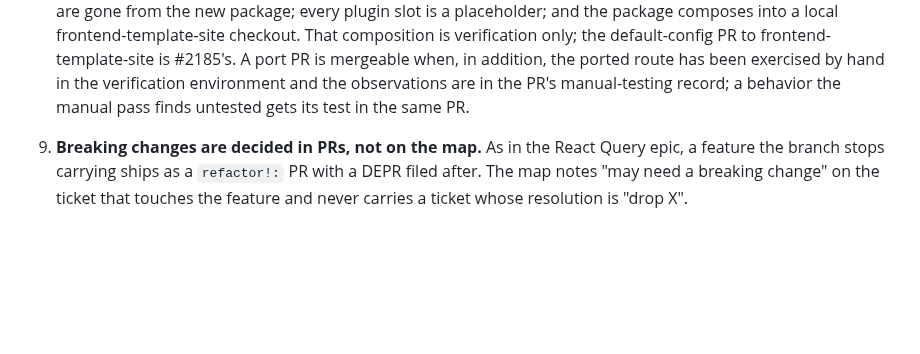
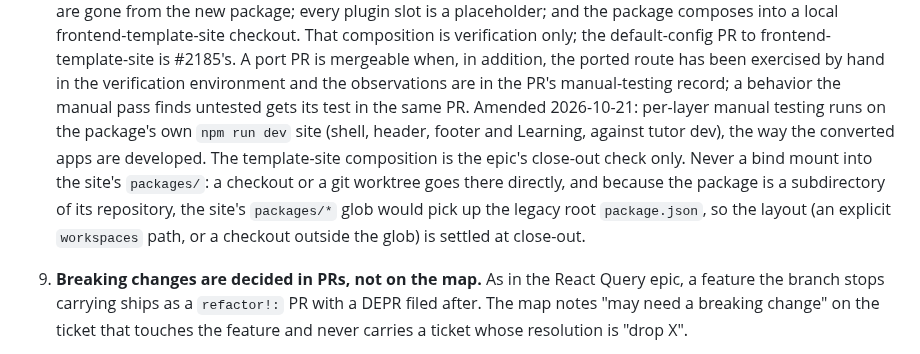
Before and after one commit to brian-smith-tcril/bairf, a Markdown page: decisions-1905.md, the part around the change. GitHub-like rendering; blank space fills up the shorter version.

Commit message:
2187: per-layer verification is the package's own dev site; no bind mounts (decision 8 amended); #2187 patched
Co-Authored-By: Claude Fable 5.1 <noreply@anthropic.com>

```diff
--- a/decisions-1905.md
+++ b/decisions-1905.md
@@ -65,6 +65,15 @@ Settled 2026-10-19, while charting the wayfinder map.
    exercised by hand in the verification environment and the observations
    are in the PR's manual-testing record; a behavior the manual pass finds
    untested gets its test in the same PR.
+   Amended 2026-10-21: per-layer manual testing runs on the package's own
+   `npm run dev` site (shell, header, footer and Learning, against tutor
+   dev), the way the converted apps are developed. The template-site
+   composition is the epic's close-out check only. Never a bind mount into
+   the site's `packages/`: a checkout or a git worktree goes there directly,
+   and because the package is a subdirectory of its repository, the site's
+   `packages/*` glob would pick up the legacy root `package.json`, so the
+   layout (an explicit `workspaces` path, or a checkout outside the glob)
+   is settled at close-out.
 
 9. **Breaking changes are decided in PRs, not on the map.** As in the React
    Query epic, a feature the branch stops carrying ships as a `refactor!:`
```
Also changed, not shown: issue-body-scaffold.md (+1 -1 lines), plan-2187.md (+1 -1 lines).
